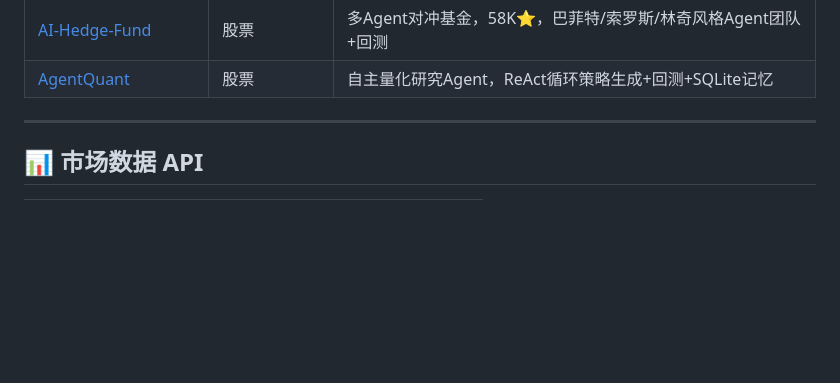
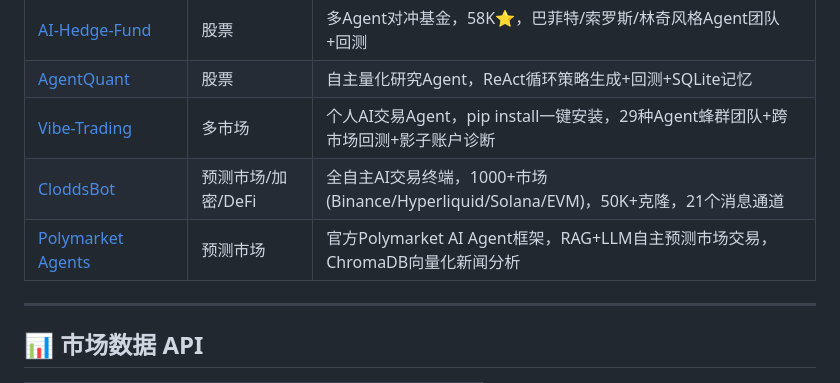
Before and after one commit to cjtdawn-cn/ai-trading-tools, a Markdown page: README.md, the part around one of its changes. GitHub-like rendering; blank space fills up the shorter version.

Commit message:
new tools: Vibe-Trading (~8K⭐), CloddsBot (50K+ clones), Polymarket Agents

```diff
--- a/README.md
+++ b/README.md
@@ -31,6 +31,9 @@
 | [AI-Crypto-Trading-Bot](https://github.com/wen82fastik/ai-crypto-cryptocurrency-trading-bot) | 加密/外汇/股票 | LLM多Agent交易引擎，支持Binance/Hyperliquid等20+交易所 |
 | [AI-Hedge-Fund](https://github.com/virattt/ai-hedge-fund) | 股票 | 多Agent对冲基金，58K⭐，巴菲特/索罗斯/林奇风格Agent团队+回测 |
 | [AgentQuant](https://github.com/OnePunchMonk/AgentQuant) | 股票 | 自主量化研究Agent，ReAct循环策略生成+回测+SQLite记忆 |
+| [Vibe-Trading](https://github.com/HKUDS/Vibe-Trading) | 多市场 | 个人AI交易Agent，pip install一键安装，29种Agent蜂群团队+跨市场回测+影子账户诊断 |
+| [CloddsBot](https://github.com/alsk1992/CloddsBot) | 预测市场/加密/DeFi | 全自主AI交易终端，1000+市场(Binance/Hyperliquid/Solana/EVM)，50K+克隆，21个消息通道 |
+| [Polymarket Agents](https://github.com/Polymarket/agents) | 预测市场 | 官方Polymarket AI Agent框架，RAG+LLM自主预测市场交易，ChromaDB向量化新闻分析 |
 
 ---
 
```
Also changed, not shown: other parts of README.md (+1 -1 lines).
